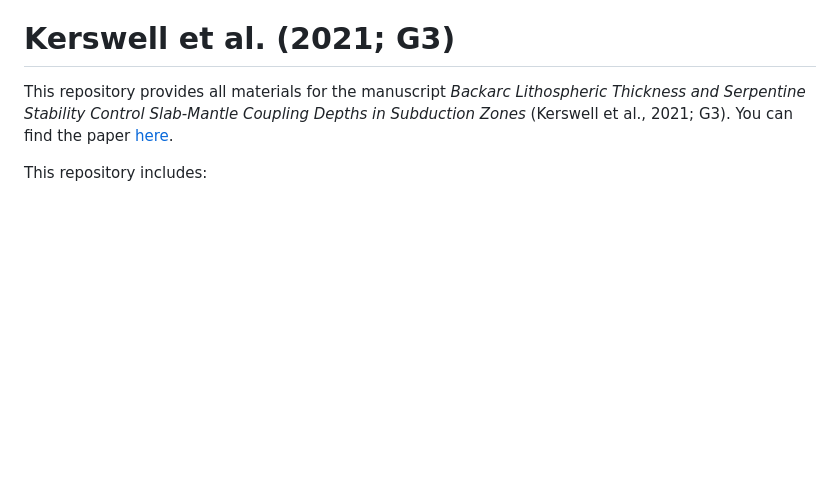
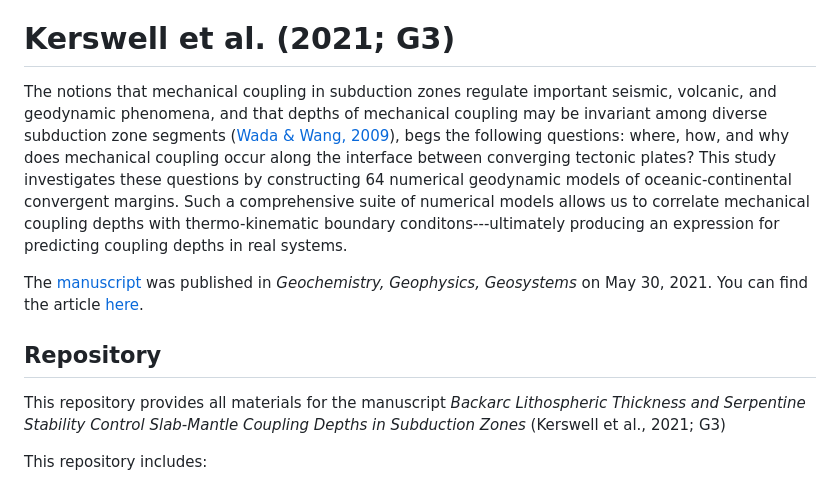
Before and after one commit to buchanankerswell/kerswell_et_al_coupling, a Markdown page: README.md, the part around the change. Drawn GitHub-style; blank space fills up the shorter version.

Commit message:
26 may 2023 update; update readme

```diff
--- a/README.md
+++ b/README.md
@@ -4,7 +4,13 @@
 
 # Kerswell et al. (2021; G3)
 
-This repository provides all materials for the manuscript *Backarc Lithospheric Thickness and Serpentine Stability Control Slab-Mantle Coupling Depths in Subduction Zones* (Kerswell et al., 2021; G3). You can find the paper [here](https://buchanankerswell.com/assets/pdf/kerswell-et-al-coupling-g3-2021.pdf).
+The notions that mechanical coupling in subduction zones regulate important seismic, volcanic, and geodynamic phenomena, and that depths of mechanical coupling may be invariant among diverse subduction zone segments ([Wada & Wang, 2009](https://agupubs.onlinelibrary.wiley.com/doi/abs/10.1029/2009GC002570)), begs the following questions: where, how, and why does mechanical coupling occur along the interface between converging tectonic plates? This study investigates these questions by constructing 64 numerical geodynamic models of oceanic-continental convergent margins. Such a comprehensive suite of numerical models allows us to correlate mechanical coupling depths with thermo-kinematic boundary conditons---ultimately producing an expression for predicting coupling depths in real systems.
+
+The [manuscript](https://agupubs.onlinelibrary.wiley.com/doi/abs/10.1029/2020GC009304) was published in *Geochemistry, Geophysics, Geosystems* on May 30, 2021. You can find the article [here](https://buchanankerswell.com/assets/pdf/kerswell-et-al-coupling-g3-2021.pdf).
+
+## Repository
+
+This repository provides all materials for the manuscript *Backarc Lithospheric Thickness and Serpentine Stability Control Slab-Mantle Coupling Depths in Subduction Zones* (Kerswell et al., 2021; G3)
 
 This repository includes:
 
```
